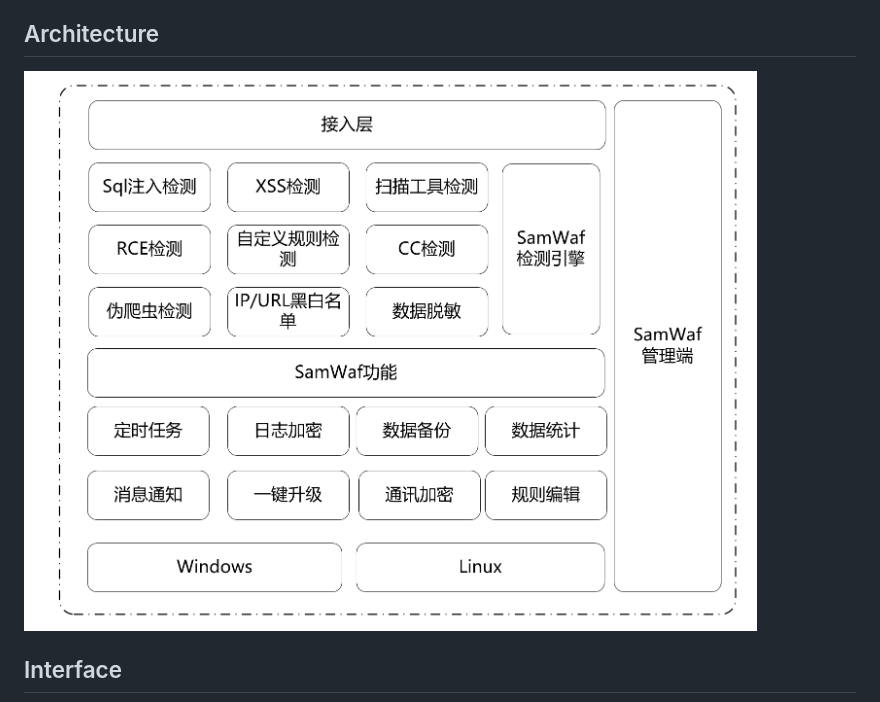
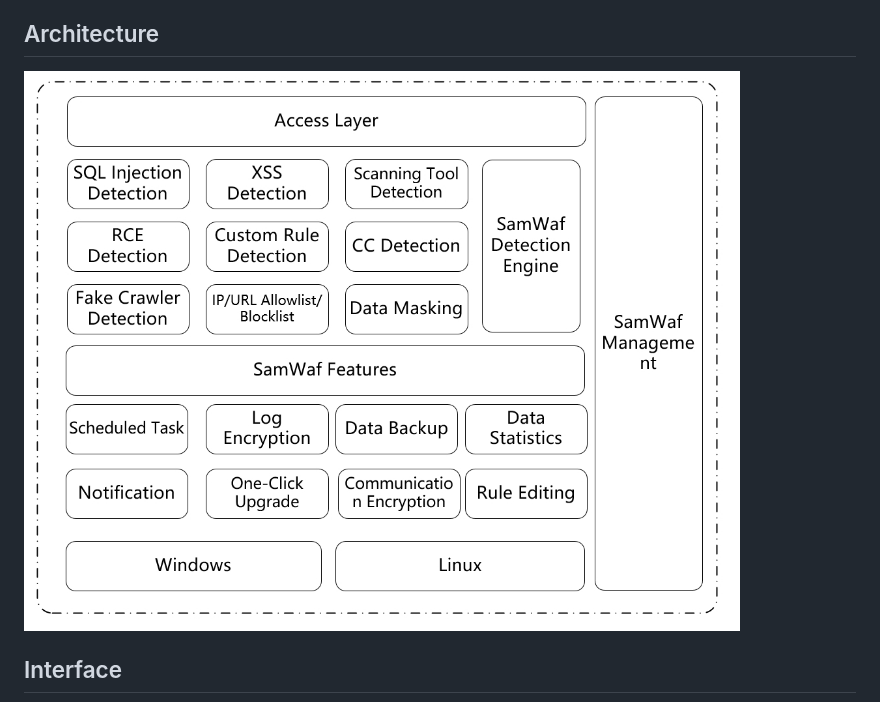
Before and after one commit to samwafgo/SamWaf, a Markdown page: README.md, the part around the change. Drawn GitHub-style; pictures changed too: docs/images/tecDesignEn.png (added).

Commit message:
doc:Supplement English Architecture

```diff
--- a/README.md
+++ b/README.md
@@ -17,7 +17,7 @@ SamWaf is a lightweight, open-source web application firewall for small companie
 
 ## Architecture
 
-![SamWaf Architecture](/docs/images/tecDesign.png)
+![SamWaf Architecture](/docs/images/tecDesignEn.png)
 
 ## Interface
 ![SamWaf Web Application Firewall Overview](/docs/images/overview.png)
```
